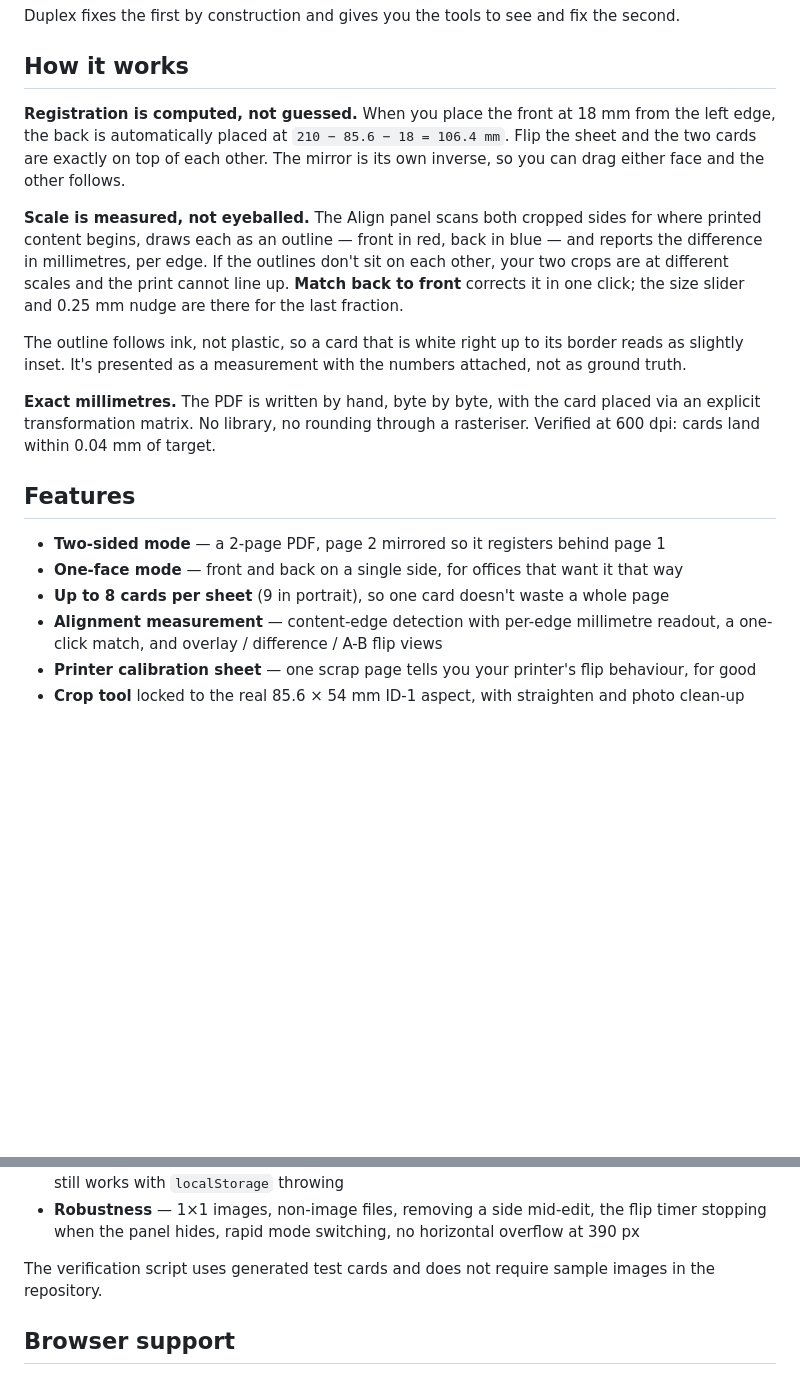
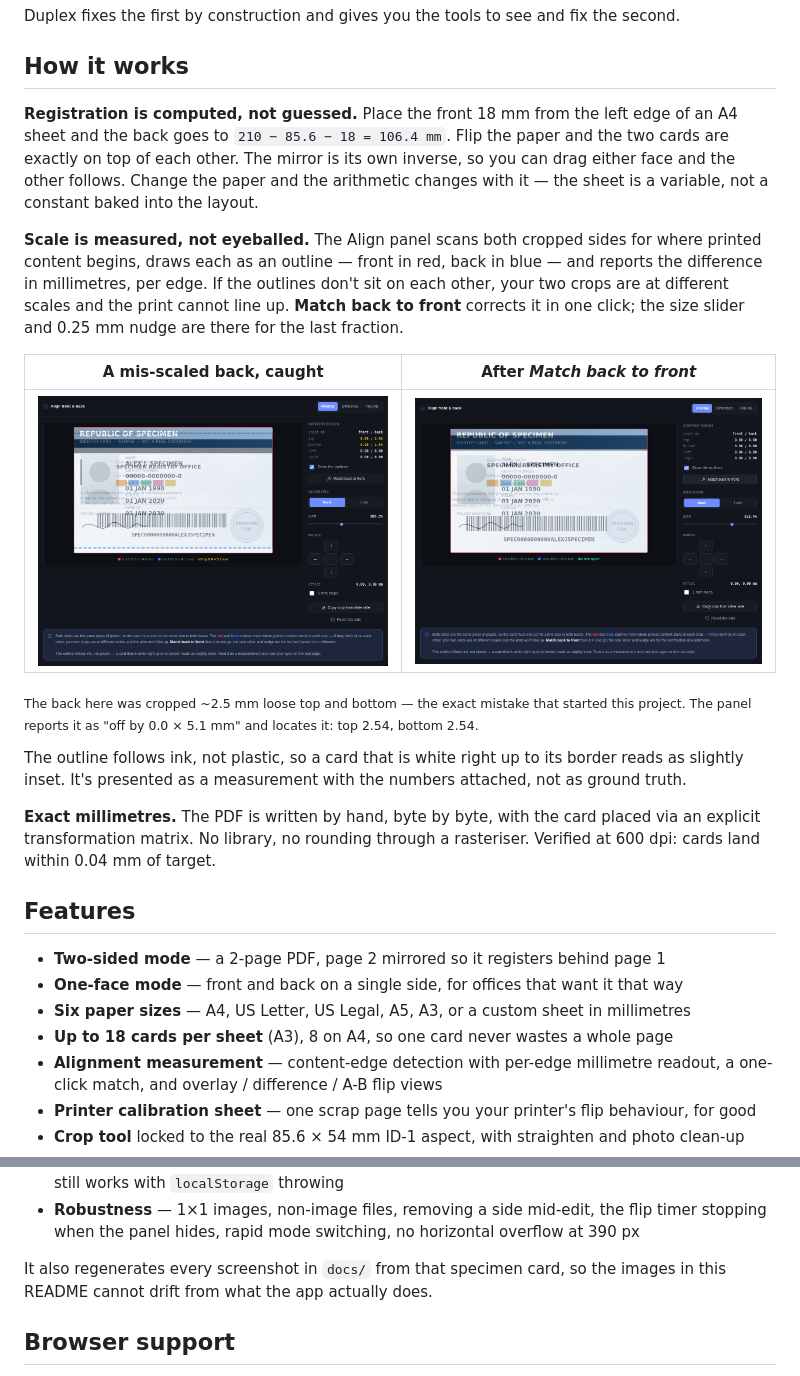
Before and after one commit to hafeee44-lab/duplex, a Markdown page: README.md, 2 parts joined by grey strips. Drawn GitHub-style; pictures changed too: docs/align-after.png (added), docs/align-before.png (added); blank space fills up the shorter version.

```diff
--- a/README.md
+++ b/README.md
@@ -36,16 +38,24 @@ Duplex fixes the first by construction and gives you the tools to see and fix th
 
 ## How it works
 
-**Registration is computed, not guessed.** When you place the front at 18 mm from the left
-edge, the back is automatically placed at `210 − 85.6 − 18 = 106.4 mm`. Flip the sheet and
-the two cards are exactly on top of each other. The mirror is its own inverse, so you can
-drag either face and the other follows.
+**Registration is computed, not guessed.** Place the front 18 mm from the left edge of an A4
+sheet and the back goes to `210 − 85.6 − 18 = 106.4 mm`. Flip the paper and the two cards are
+exactly on top of each other. The mirror is its own inverse, so you can drag either face and the
+other follows. Change the paper and the arithmetic changes with it — the sheet is a variable,
+not a constant baked into the layout.
 
 **Scale is measured, not eyeballed.** The Align panel scans both cropped sides for where printed
 content begins, draws each as an outline — front in red, back in blue — and reports the difference
 in millimetres, per edge. If the outlines don't sit on each other, your two crops are at different
 scales and the print cannot line up. **Match back to front** corrects it in one click; the size
 slider and 0.25 mm nudge are there for the last fraction.
+
+| A mis-scaled back, caught | After *Match back to front* |
+|---|---|
+| ![before](docs/align-before.png) | ![after](docs/align-after.png) |
+
+<sub>The back here was cropped ~2.5 mm loose top and bottom — the exact mistake that started this
+project. The panel reports it as "off by 0.0 × 5.1 mm" and locates it: top 2.54, bottom 2.54.</sub>
 
 The outline follows ink, not plastic, so a card that is white right up to its border reads as
 slightly inset. It's presented as a measurement with the numbers attached, not as ground truth.
@@ -58,7 +68,8 @@ explicit transformation matrix. No library, no rounding through a rasteriser. Ve
 
 - **Two-sided mode** — a 2-page PDF, page 2 mirrored so it registers behind page 1
 - **One-face mode** — front and back on a single side, for offices that want it that way
-- **Up to 8 cards per sheet** (9 in portrait), so one card doesn't waste a whole page
+- **Six paper sizes** — A4, US Letter, US Legal, A5, A3, or a custom sheet in millimetres
+- **Up to 18 cards per sheet** (A3), 8 on A4, so one card never wastes a whole page
 - **Alignment measurement** — content-edge detection with per-edge millimetre readout, a one-click
   match, and overlay / difference / A-B flip views
 - **Printer calibration sheet** — one scrap page tells you your printer's flip behaviour, for good
@@ -148,8 +177,8 @@ node test/verify.js
 - **Robustness** — 1×1 images, non-image files, removing a side mid-edit, the flip timer
   stopping when the panel hides, rapid mode switching, no horizontal overflow at 390 px
 
-The verification script uses generated test cards and does not require sample images in the
-repository.
+It also regenerates every screenshot in `docs/` from that specimen card, so the images in
+this README cannot drift from what the app actually does.
 
 ## Browser support
 
```
Also changed, not shown: other parts of README.md (+24 -4 lines), docs/hero-dark.png (added), docs/hero-light.png (added), docs/sheet.png (added), 3 other files.
